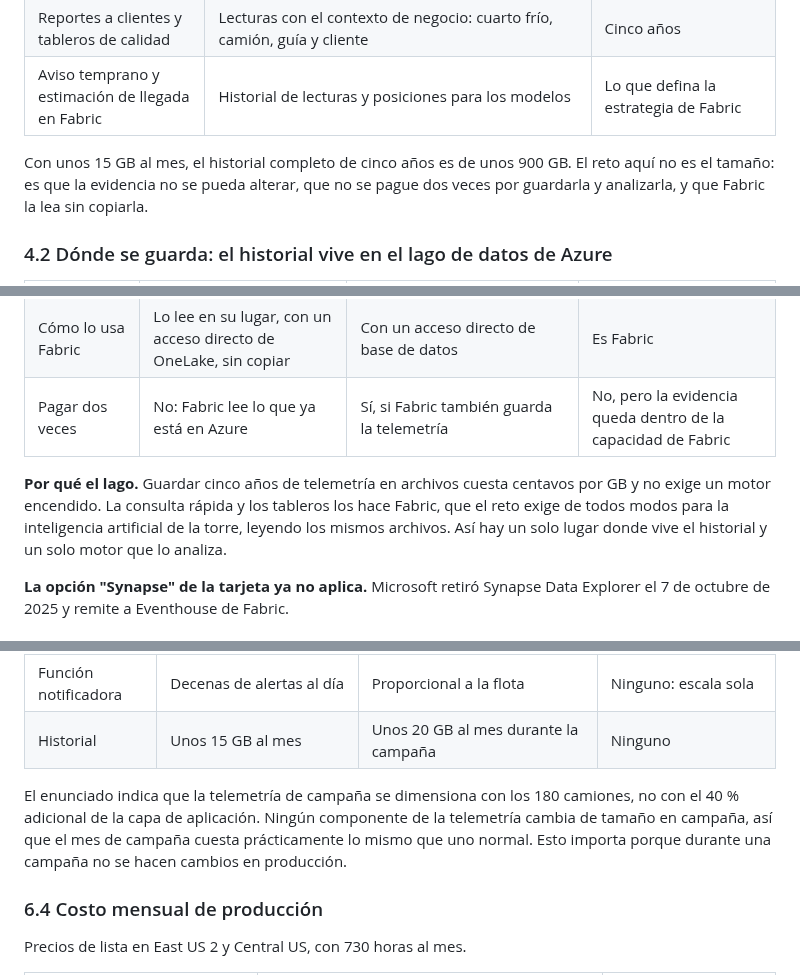
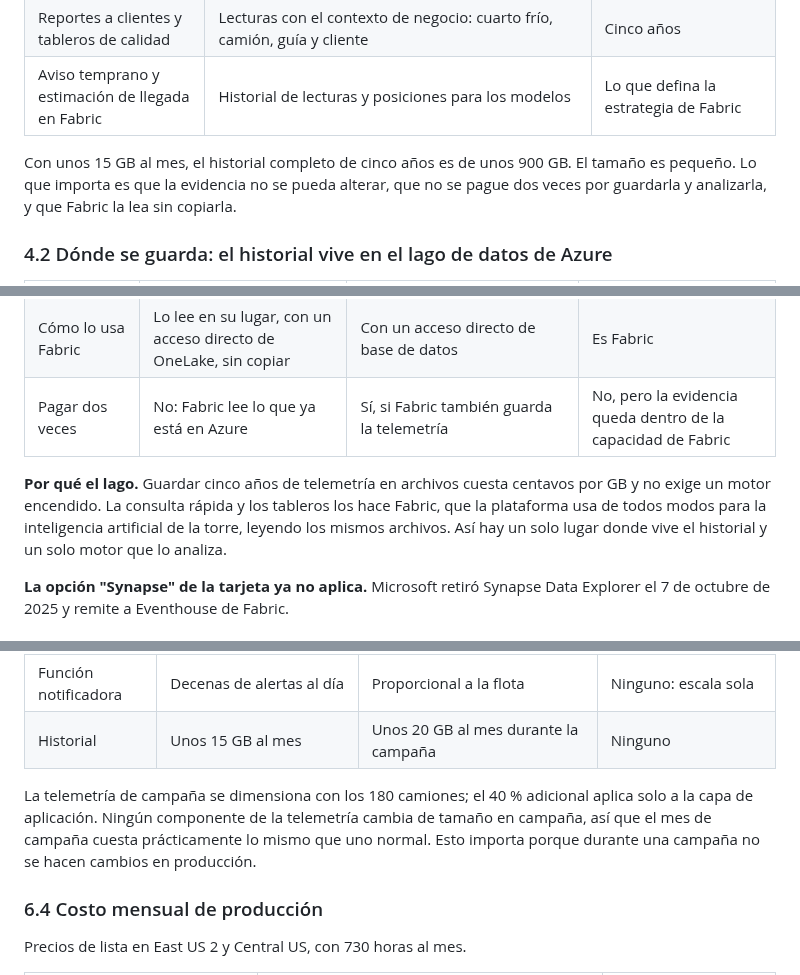
Before and after one commit to frioandes-platform/planning, a Markdown page: docs/architecture/carga-b-telemetria.md, 3 parts joined by grey strips. Drawn GitHub-style.

```diff
--- a/docs/architecture/carga-b-telemetria.md
+++ b/docs/architecture/carga-b-telemetria.md
@@ -329,7 +329,7 @@ El mismo trabajo de Stream Analytics y la misma función se despliegan en prueba
 | Reportes a clientes y tableros de calidad | Lecturas con el contexto de negocio: cuarto frío, camión, guía y cliente | Cinco años |
 | Aviso temprano y estimación de llegada en Fabric | Historial de lecturas y posiciones para los modelos | Lo que defina la estrategia de Fabric |
 
-Con unos 15 GB al mes, el historial completo de cinco años es de unos 900 GB. El reto aquí no es el tamaño: es que la evidencia no se pueda alterar, que no se pague dos veces por guardarla y analizarla, y que Fabric la lea sin copiarla.
+Con unos 15 GB al mes, el historial completo de cinco años es de unos 900 GB. El tamaño es pequeño. Lo que importa es que la evidencia no se pueda alterar, que no se pague dos veces por guardarla y analizarla, y que Fabric la lea sin copiarla.
 
 ### 4.2 Dónde se guarda: el historial vive en el lago de datos de Azure
 
@@ -341,7 +341,7 @@ Con unos 15 GB al mes, el historial completo de cinco años es de unos 900 GB. E
 | Cómo lo usa Fabric | Lo lee en su lugar, con un acceso directo de OneLake, sin copiar | Con un acceso directo de base de datos | Es Fabric |
 | Pagar dos veces | No: Fabric lee lo que ya está en Azure | Sí, si Fabric también guarda la telemetría | No, pero la evidencia queda dentro de la capacidad de Fabric |
 
-**Por qué el lago.** Guardar cinco años de telemetría en archivos cuesta centavos por GB y no exige un motor encendido. La consulta rápida y los tableros los hace Fabric, que el reto exige de todos modos para la inteligencia artificial de la torre, leyendo los mismos archivos. Así hay un solo lugar donde vive el historial y un solo motor que lo analiza.
+**Por qué el lago.** Guardar cinco años de telemetría en archivos cuesta centavos por GB y no exige un motor encendido. La consulta rápida y los tableros los hace Fabric, que la plataforma usa de todos modos para la inteligencia artificial de la torre, leyendo los mismos archivos. Así hay un solo lugar donde vive el historial y un solo motor que lo analiza.
 
 **La opción "Synapse" de la tarjeta ya no aplica.** Microsoft retiró Synapse Data Explorer el 7 de octubre de 2025 y remite a Eventhouse de Fabric.
 
@@ -496,7 +496,7 @@ Estas señales se integran al diseño de observabilidad de la plataforma, que de
 | Función notificadora | Decenas de alertas al día | Proporcional a la flota | Ninguno: escala sola |
 | Historial | Unos 15 GB al mes | Unos 20 GB al mes durante la campaña | Ninguno |
 
-El enunciado indica que la telemetría de campaña se dimensiona con los 180 camiones, no con el 40 % adicional de la capa de aplicación. Ningún componente de la telemetría cambia de tamaño en campaña, así que el mes de campaña cuesta prácticamente lo mismo que uno normal. Esto importa porque durante una campaña no se hacen cambios en producción.
+La telemetría de campaña se dimensiona con los 180 camiones; el 40 % adicional aplica solo a la capa de aplicación. Ningún componente de la telemetría cambia de tamaño en campaña, así que el mes de campaña cuesta prácticamente lo mismo que uno normal. Esto importa porque durante una campaña no se hacen cambios en producción.
 
 ### 6.4 Costo mensual de producción
 
```
Also changed, not shown: other parts of docs/architecture/carga-b-telemetria.md (+12 -12 lines).
